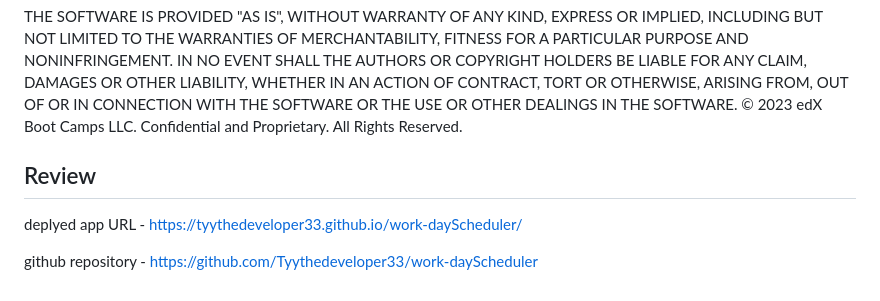
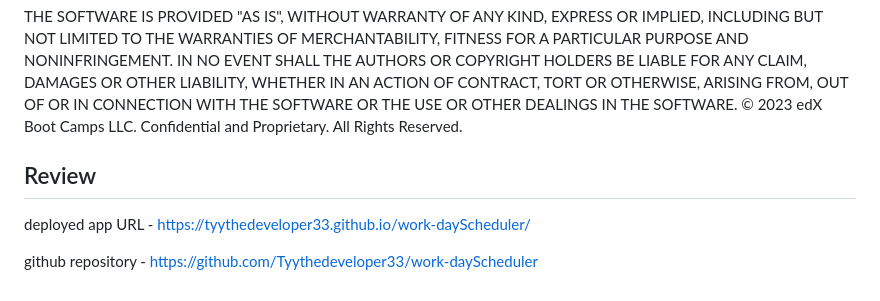
Before and after one commit to Tyythedeveloper33/work-dayScheduler, a Markdown page: Assets/README.md, the part around the change. Drawn GitHub-style.

Commit message:
added deployment to repo

```diff
--- a/Assets/README.md
+++ b/Assets/README.md
@@ -46,6 +46,6 @@ The above copyright notice and this permission notice shall be included in all c
 THE SOFTWARE IS PROVIDED "AS IS", WITHOUT WARRANTY OF ANY KIND, EXPRESS OR IMPLIED, INCLUDING BUT NOT LIMITED TO THE WARRANTIES OF MERCHANTABILITY, FITNESS FOR A PARTICULAR PURPOSE AND NONINFRINGEMENT. IN NO EVENT SHALL THE AUTHORS OR COPYRIGHT HOLDERS BE LIABLE FOR ANY CLAIM, DAMAGES OR OTHER LIABILITY, WHETHER IN AN ACTION OF CONTRACT, TORT OR OTHERWISE, ARISING FROM, OUT OF OR IN CONNECTION WITH THE SOFTWARE OR THE USE OR OTHER DEALINGS IN THE SOFTWARE. © 2023 edX Boot Camps LLC. Confidential and Proprietary. All Rights Reserved.
 
  ## Review
- deplyed app URL - https://tyythedeveloper33.github.io/work-dayScheduler/
+ deployed app URL - https://tyythedeveloper33.github.io/work-dayScheduler/
 
  github repository - https://github.com/Tyythedeveloper33/work-dayScheduler
```
